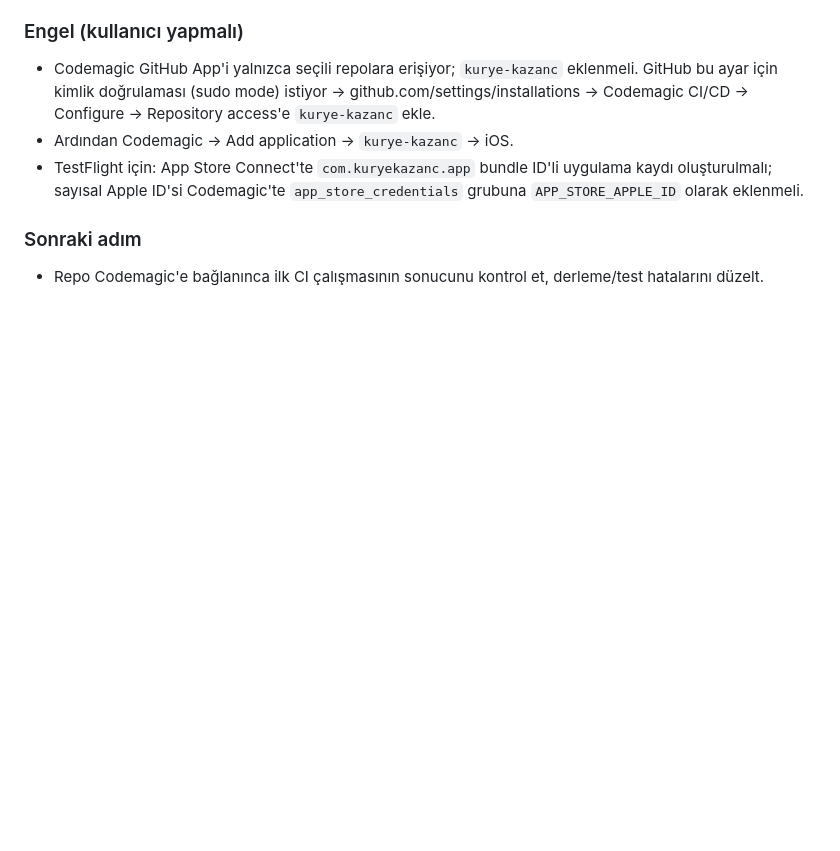
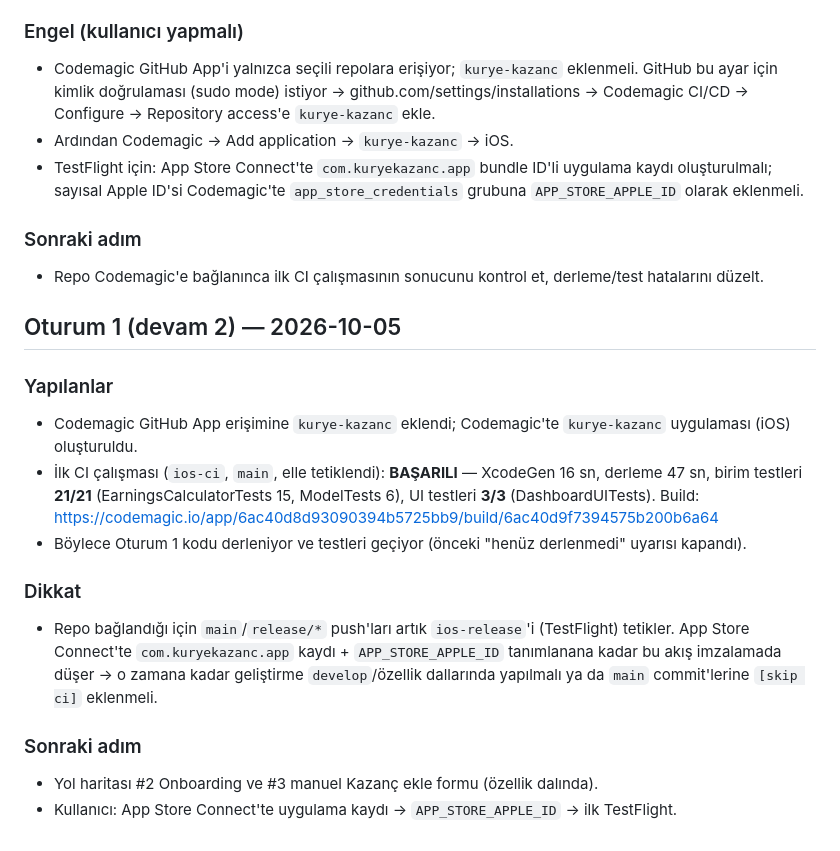
Before and after one commit to niinova22-blip/kurye-kazanc-app, a Markdown page: PROGRESS.md, the part around the change. Drawn GitHub-style; blank space fills up the shorter version.

Commit message:
docs: ilk CI sonucu PROGRESS.md'ye eklendi (21 birim + 3 UI test geçti) [skip ci]
Co-Authored-By: Claude Opus 5.5 <noreply@anthropic.com>

```diff
--- a/PROGRESS.md
+++ b/PROGRESS.md
@@ -80,3 +80,18 @@ Yeni oturuma başlarken önce bu dosyayı okuyun; "Tamamlandı" olarak işaretle
 
 ### Sonraki adım
 - Repo Codemagic'e bağlanınca ilk CI çalışmasının sonucunu kontrol et, derleme/test hatalarını düzelt.
+
+## Oturum 1 (devam 2) — 2026-10-05
+
+### Yapılanlar
+- Codemagic GitHub App erişimine `kurye-kazanc` eklendi; Codemagic'te `kurye-kazanc` uygulaması (iOS) oluşturuldu.
+- İlk CI çalışması (`ios-ci`, `main`, elle tetiklendi): **BAŞARILI** — XcodeGen 16 sn, derleme 47 sn, birim testleri **21/21** (EarningsCalculatorTests 15, ModelTests 6), UI testleri **3/3** (DashboardUITests).
+  Build: https://codemagic.io/app/6ac40d8d93090394b5725bb9/build/6ac40d9f7394575b200b6a64
+- Böylece Oturum 1 kodu derleniyor ve testleri geçiyor (önceki "henüz derlenmedi" uyarısı kapandı).
+
+### Dikkat
+- Repo bağlandığı için `main`/`release/*` push'ları artık `ios-release`'i (TestFlight) tetikler. App Store Connect'te `com.kuryekazanc.app` kaydı + `APP_STORE_APPLE_ID` tanımlanana kadar bu akış imzalamada düşer → o zamana kadar geliştirme `develop`/özellik dallarında yapılmalı ya da `main` commit'lerine `[skip ci]` eklenmeli.
+
+### Sonraki adım
+- Yol haritası #2 Onboarding ve #3 manuel Kazanç ekle formu (özellik dalında).
+- Kullanıcı: App Store Connect'te uygulama kaydı → `APP_STORE_APPLE_ID` → ilk TestFlight.
```
